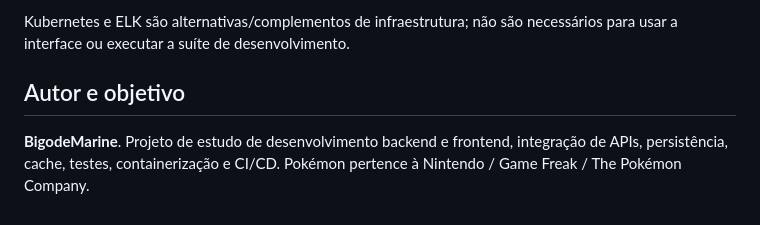
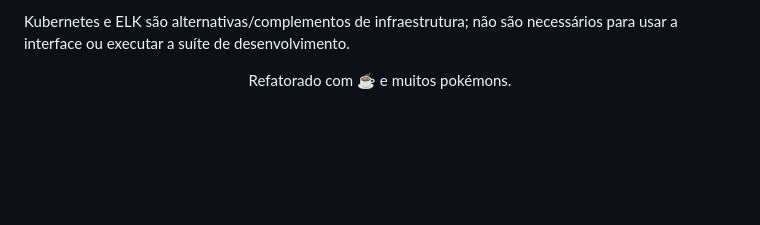
Before and after one commit to BigodeMarine/Pokemon-API, a Markdown page: README.md, the part around one of its changes. Rendered like a GitHub page; blank space fills up the shorter version.

```diff
--- a/README.md
+++ b/README.md
@@ -376,8 +376,4 @@ a aplicação escreve JSON no terminal e nesse arquivo. Na Vercel, quando
 Kubernetes e ELK são alternativas/complementos de infraestrutura; não são
 necessários para usar a interface ou executar a suíte de desenvolvimento.
 
-## Autor e objetivo
-
-**BigodeMarine**. Projeto de estudo de desenvolvimento backend e frontend,
-integração de APIs, persistência, cache, testes, containerização e CI/CD.
-Pokémon pertence à Nintendo / Game Freak / The Pokémon Company.
+<p align="center">Refatorado com ☕ e muitos pokémons.</p>
```
Also changed, not shown: other parts of README.md (+1 -1 lines).
